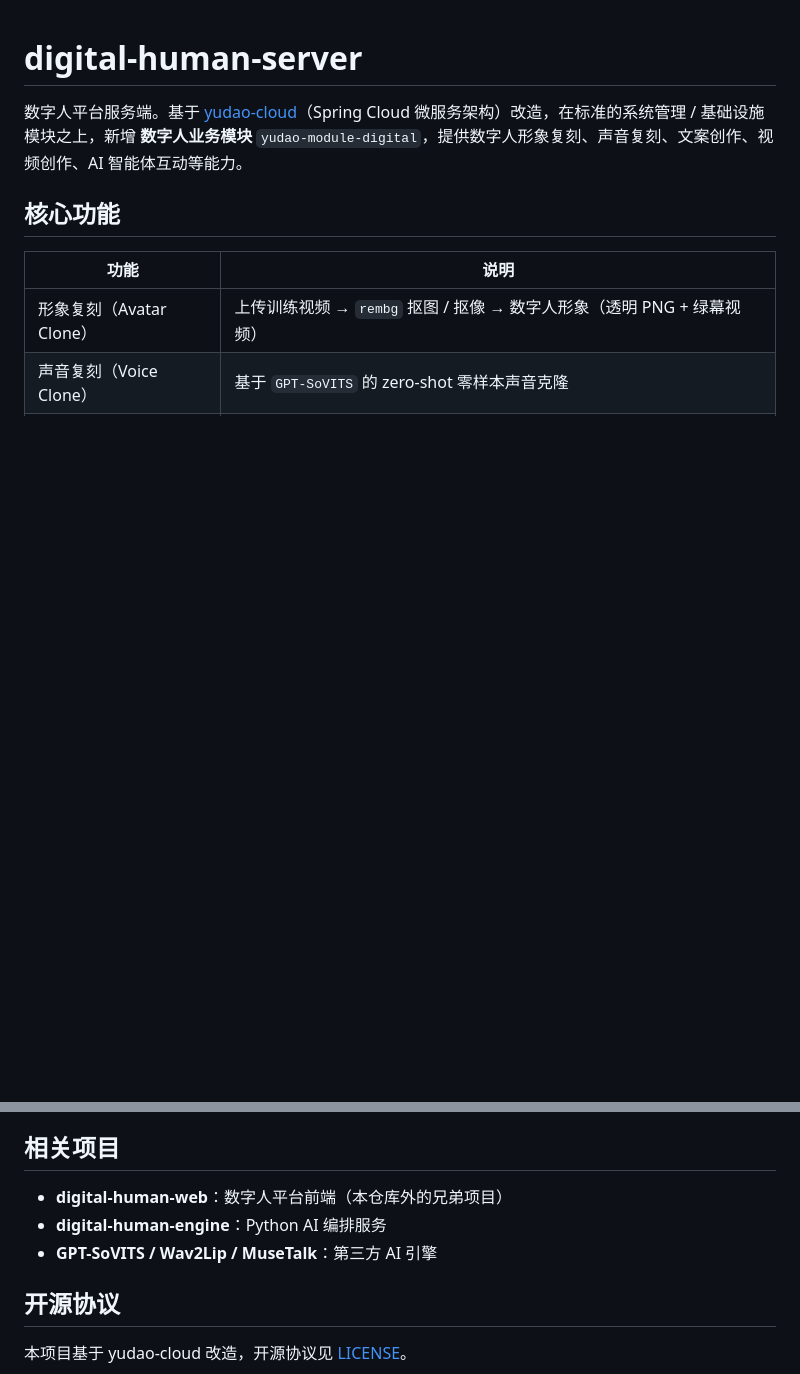
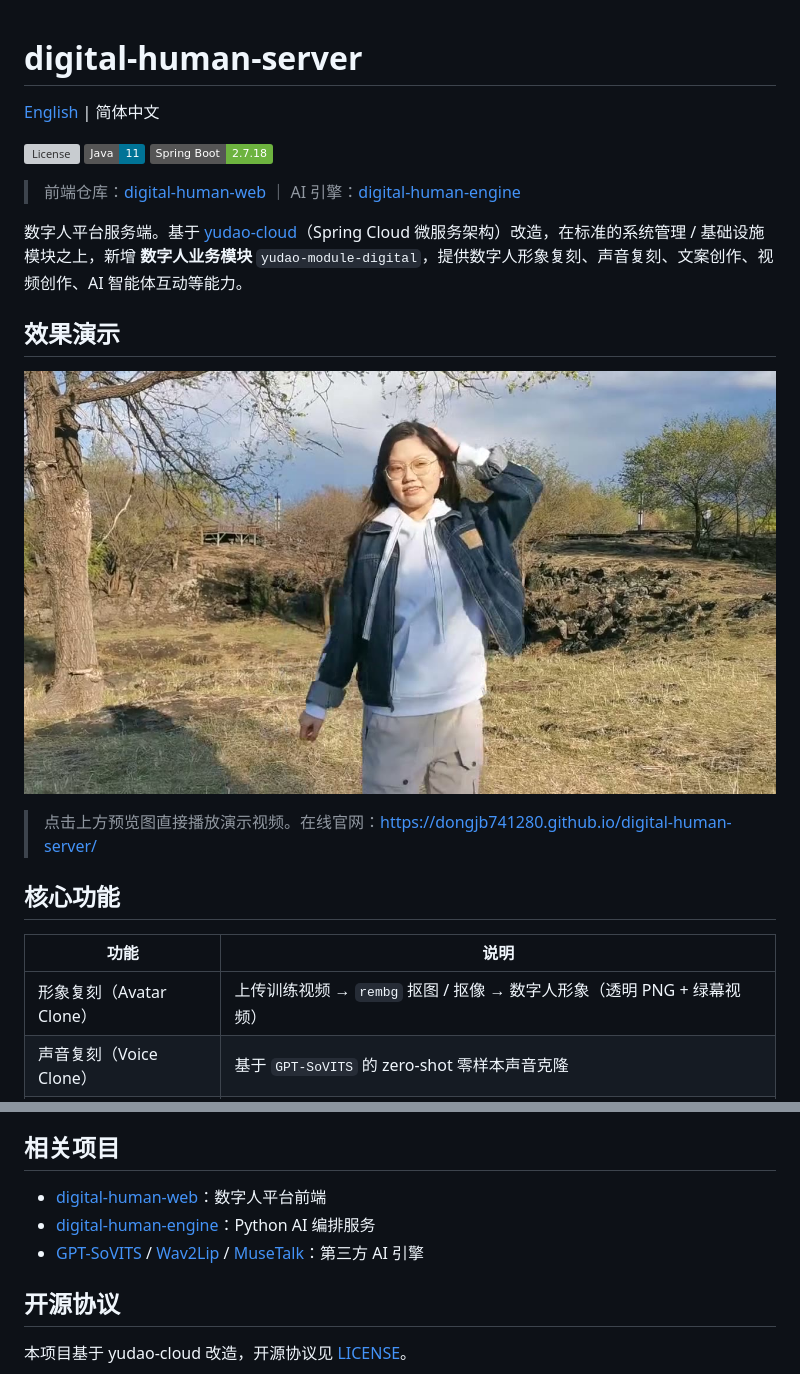
Before and after one commit to dongjb741280/digital-human-server, a Markdown page: README.md, 2 parts joined by grey strips. Rendered like a GitHub page; pictures changed too: site/demo/digital-human-demo-poster.jpg (added); badges without logos; blank space fills up the shorter version; grey boxes are pictures that could not be loaded.

Commit message:
docs: README/官网接入演示视频，新增英文 README，清理失效 docker-compose
Co-Authored-By: Claude <noreply@anthropic.com>

```diff
--- a/README.md
+++ b/README.md
@@ -1,6 +1,20 @@
 # digital-human-server
 
+[English](./README_EN.md) | 简体中文
+
+[![License](https://img.shields.io/github/license/dongjb741280/digital-human-server)](./LICENSE)
+![Java](https://img.shields.io/badge/Java-11-007396)
+![Spring Boot](https://img.shields.io/badge/Spring%20Boot-2.7.18-6DB33F)
+
+> 前端仓库：[digital-human-web](https://github.com/dongjb741280/digital-human-web) ｜ AI 引擎：[digital-human-engine](https://github.com/dongjb741280/digital-human-engine)
+
 数字人平台服务端。基于 [yudao-cloud](https://github.com/YunaiV/ruoyi-vue-pro)（Spring Cloud 微服务架构）改造，在标准的系统管理 / 基础设施模块之上，新增 **数字人业务模块** `yudao-module-digital`，提供数字人形象复刻、声音复刻、文案创作、视频创作、AI 智能体互动等能力。
+
+## 效果演示
+
+[![数字人视频演示](https://raw.githubusercontent.com/dongjb741280/digital-human-server/main/site/demo/digital-human-demo-poster.jpg)](https://raw.githubusercontent.com/dongjb741280/digital-human-server/main/site/demo/digital-human-demo.mp4)
+
+> 点击上方预览图直接播放演示视频。在线官网：[https://dongjb741280.github.io/digital-human-server/](https://dongjb741280.github.io/digital-human-server/)
 
 ## 核心功能
 
@@ -121,9 +135,9 @@
 
 ## 相关项目
 
-- **digital-human-web**：数字人平台前端（本仓库外的兄弟项目）
-- **digital-human-engine**：Python AI 编排服务
-- **GPT-SoVITS / Wav2Lip / MuseTalk**：第三方 AI 引擎
+- [digital-human-web](https://github.com/dongjb741280/digital-human-web)：数字人平台前端
+- [digital-human-engine](https://github.com/dongjb741280/digital-human-engine)：Python AI 编排服务
+- [GPT-SoVITS](https://github.com/RVC-Boss/GPT-SoVITS) / [Wav2Lip](https://github.com/Rudrabha/Wav2Lip) / [MuseTalk](https://github.com/TMElyralab/MuseTalk)：第三方 AI 引擎
 
 ## 开源协议
 
```
Also changed, not shown: README_EN.md (added, +132 -0 lines), 5 other files.
